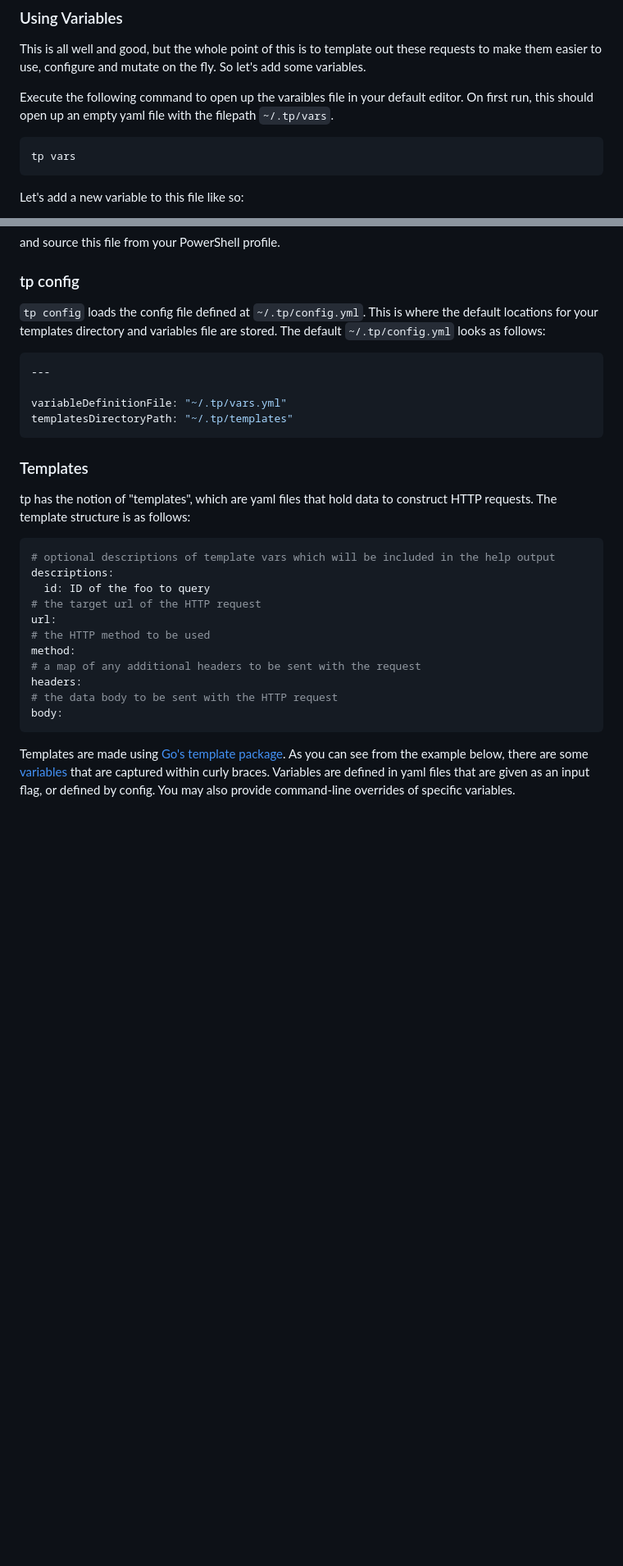
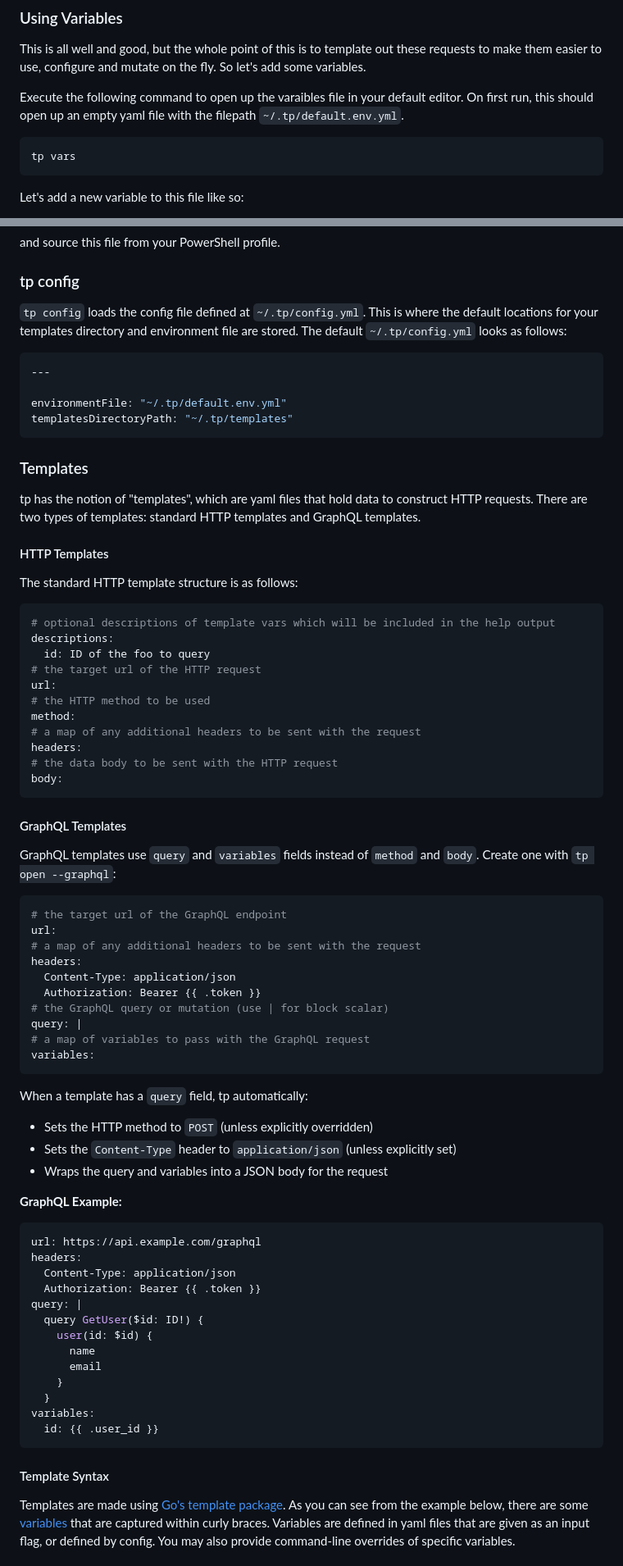
Before and after one commit to dfairburn/tp, a Markdown page: README.md, 2 parts joined by grey strips. Shown at 82% size. Rendered like a GitHub page; blank space fills up the shorter version.

````diff
--- a/README.md
+++ b/README.md
@@ -92,7 +95,7 @@ This is all well and good, but the whole point of this is to template out these
 configure and mutate on the fly. So let's add some variables.
 
 Execute the following command to open up the varaibles file in your default editor.
-On first run, this should open up an empty yaml file with the filepath `~/.tp/vars`.
+On first run, this should open up an empty yaml file with the filepath `~/.tp/default.env.yml`.
 
 ```shell
 tp vars
@@ -318,18 +352,22 @@ and source this file from your PowerShell profile.
 ### tp config
 
 `tp config` loads the config file defined at `~/.tp/config.yml`. This is where the default locations for
-your templates directory and variables file are stored. The default `~/.tp/config.yml` looks as follows:
+your templates directory and environment file are stored. The default `~/.tp/config.yml` looks as follows:
 
 ```yaml
 ---
 
-variableDefinitionFile: "~/.tp/vars.yml"
+environmentFile: "~/.tp/default.env.yml"
 templatesDirectoryPath: "~/.tp/templates"
 ```
 
 ### Templates
 
-tp has the notion of "templates", which are yaml files that hold data to construct HTTP requests. The template structure is as follows:
+tp has the notion of "templates", which are yaml files that hold data to construct HTTP requests. There are two types of templates: standard HTTP templates and GraphQL templates.
+
+#### HTTP Templates
+
+The standard HTTP template structure is as follows:
 
 ```yaml
 # optional descriptions of template vars which will be included in the help output
@@ -344,6 +382,48 @@ headers:
 # the data body to be sent with the HTTP request
 body:
 ```
+
+#### GraphQL Templates
+
+GraphQL templates use `query` and `variables` fields instead of `method` and `body`. Create one with `tp open --graphql`:
+
+```yaml
+# the target url of the GraphQL endpoint
+url:
+# a map of any additional headers to be sent with the request
+headers:
+  Content-Type: application/json
+  Authorization: Bearer {{ .token }}
+# the GraphQL query or mutation (use | for block scalar)
+query: |
+# a map of variables to pass with the GraphQL request
+variables:
+```
+
+When a template has a `query` field, tp automatically:
+- Sets the HTTP method to `POST` (unless explicitly overridden)
+- Sets the `Content-Type` header to `application/json` (unless explicitly set)
+- Wraps the query and variables into a JSON body for the request
+
+**GraphQL Example:**
+
+```yaml
+url: https://api.example.com/graphql
+headers:
+  Content-Type: application/json
+  Authorization: Bearer {{ .token }}
+query: |
+  query GetUser($id: ID!) {
+    user(id: $id) {
+      name
+      email
+    }
+  }
+variables:
+  id: {{ .user_id }}
+```
+
+#### Template Syntax
 
 Templates are made using [Go's template package](https://pkg.go.dev/text/template). As you can see from the example below,
 there are some [variables](#variables) that are captured within curly braces. Variables are defined in yaml files that are given as
````
Also changed, not shown: other parts of README.md (+58 -12 lines).
